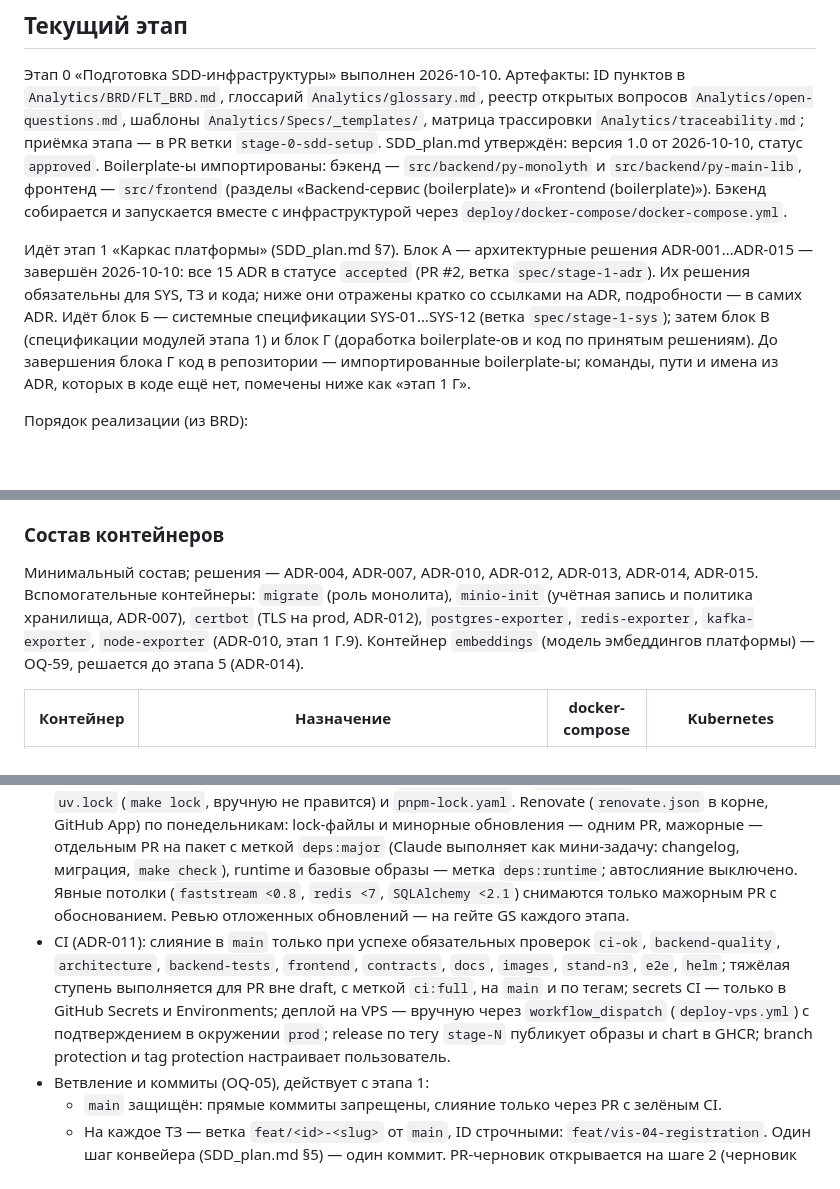
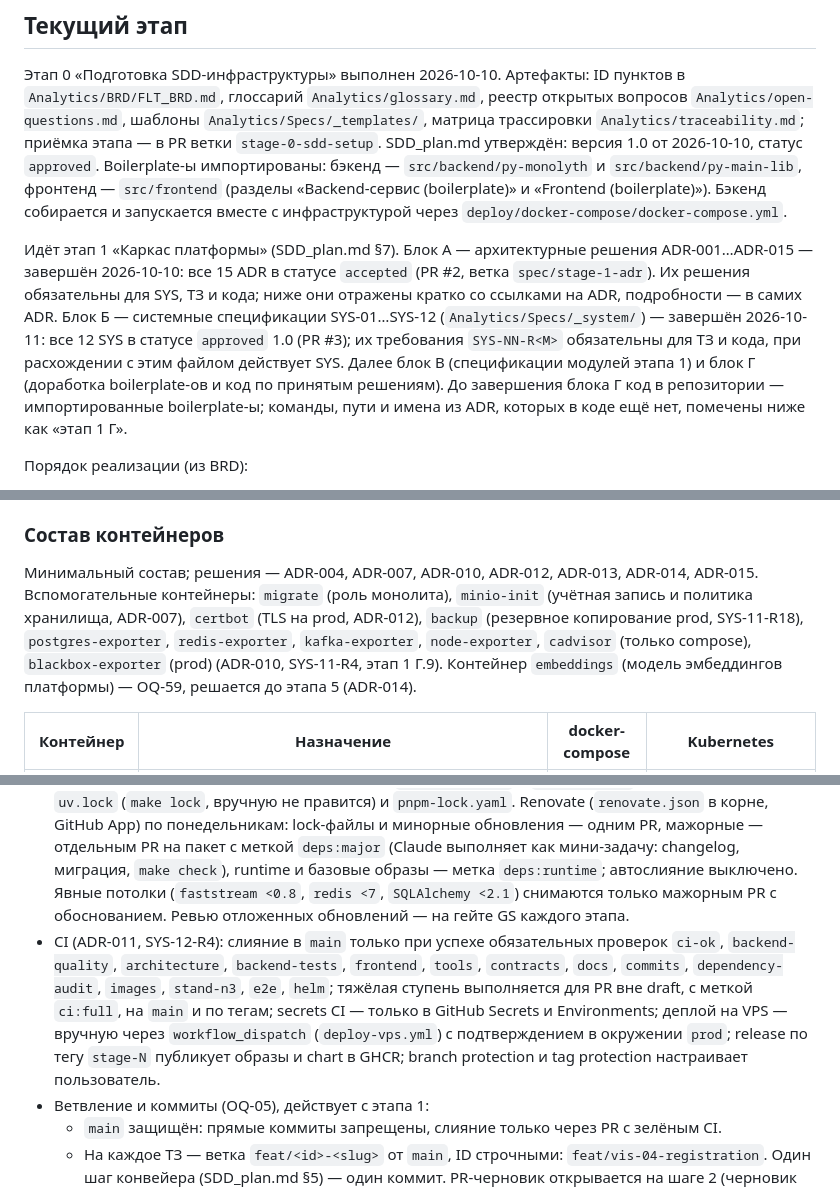
Before and after one commit to alextaralexander/flt, a Markdown page: CLAUDE.md, 3 parts joined by grey strips. GitHub-like rendering; blank space fills up the shorter version.

Commit message:
docs: CLAUDE.md block B approved, required CI checks per SYS-12, helper containers
Co-Authored-By: Claude Opus 5.5 <noreply@anthropic.com>
Claude-Session: https://claude.ai/code/session_01NrtJRAz72GcWkmFxxrkSGB

```diff
--- a/CLAUDE.md
+++ b/CLAUDE.md
@@ -20,7 +20,7 @@ FLT — платформа для изучения иностранных язы
 <!-- Обновлять при переходе между этапами -->
 Этап 0 «Подготовка SDD-инфраструктуры» выполнен 2026-10-10. Артефакты: ID пунктов в `Analytics/BRD/FLT_BRD.md`, глоссарий `Analytics/glossary.md`, реестр открытых вопросов `Analytics/open-questions.md`, шаблоны `Analytics/Specs/_templates/`, матрица трассировки `Analytics/traceability.md`; приёмка этапа — в PR ветки `stage-0-sdd-setup`. SDD_plan.md утверждён: версия 1.0 от 2026-10-10, статус `approved`. Boilerplate-ы импортированы: бэкенд — `src/backend/py-monolyth` и `src/backend/py-main-lib`, фронтенд — `src/frontend` (разделы «Backend-сервис (boilerplate)» и «Frontend (boilerplate)»). Бэкенд собирается и запускается вместе с инфраструктурой через `deploy/docker-compose/docker-compose.yml`.
 
-Идёт этап 1 «Каркас платформы» (SDD_plan.md §7). Блок А — архитектурные решения ADR-001…ADR-015 — завершён 2026-10-10: все 15 ADR в статусе `accepted` (PR #2, ветка `spec/stage-1-adr`). Их решения обязательны для SYS, ТЗ и кода; ниже они отражены кратко со ссылками на ADR, подробности — в самих ADR. Идёт блок Б — системные спецификации SYS-01…SYS-12 (ветка `spec/stage-1-sys`); затем блок В (спецификации модулей этапа 1) и блок Г (доработка boilerplate-ов и код по принятым решениям). До завершения блока Г код в репозитории — импортированные boilerplate-ы; команды, пути и имена из ADR, которых в коде ещё нет, помечены ниже как «этап 1 Г».
+Идёт этап 1 «Каркас платформы» (SDD_plan.md §7). Блок А — архитектурные решения ADR-001…ADR-015 — завершён 2026-10-10: все 15 ADR в статусе `accepted` (PR #2, ветка `spec/stage-1-adr`). Их решения обязательны для SYS, ТЗ и кода; ниже они отражены кратко со ссылками на ADR, подробности — в самих ADR. Блок Б — системные спецификации SYS-01…SYS-12 (`Analytics/Specs/_system/`) — завершён 2026-10-11: все 12 SYS в статусе `approved` 1.0 (PR #3); их требования `SYS-NN-R<M>` обязательны для ТЗ и кода, при расхождении с этим файлом действует SYS. Далее блок В (спецификации модулей этапа 1) и блок Г (доработка boilerplate-ов и код по принятым решениям). До завершения блока Г код в репозитории — импортированные boilerplate-ы; команды, пути и имена из ADR, которых в коде ещё нет, помечены ниже как «этап 1 Г».
 
 Порядок реализации (из BRD):
 1. Каркас платформы, основные технологические моменты
@@ -343,7 +343,7 @@ CI/CD — GitHub Actions (OQ-06, ADR-011): `ci.yml` — быстрая ступ
 
 ### Состав контейнеров
 
-Минимальный состав; решения — ADR-004, ADR-007, ADR-010, ADR-012, ADR-013, ADR-014, ADR-015. Вспомогательные контейнеры: `migrate` (роль монолита), `minio-init` (учётная запись и политика хранилища, ADR-007), `certbot` (TLS на prod, ADR-012), `postgres-exporter`, `redis-exporter`, `kafka-exporter`, `node-exporter` (ADR-010, этап 1 Г.9). Контейнер `embeddings` (модель эмбеддингов платформы) — OQ-59, решается до этапа 5 (ADR-014).
+Минимальный состав; решения — ADR-004, ADR-007, ADR-010, ADR-012, ADR-013, ADR-014, ADR-015. Вспомогательные контейнеры: `migrate` (роль монолита), `minio-init` (учётная запись и политика хранилища, ADR-007), `certbot` (TLS на prod, ADR-012), `backup` (резервное копирование prod, SYS-11-R18), `postgres-exporter`, `redis-exporter`, `kafka-exporter`, `node-exporter`, `cadvisor` (только compose), `blackbox-exporter` (prod) (ADR-010, SYS-11-R4, этап 1 Г.9). Контейнер `embeddings` (модель эмбеддингов платформы) — OQ-59, решается до этапа 5 (ADR-014).
 
 | Контейнер | Назначение | docker-compose | Kubernetes |
 |---|---|---|---|
@@ -479,7 +479,7 @@ Git — единый pre-commit в корне репозитория (`pre-commi
 - Язык (OQ-03): идентификаторы, имена файлов, пути REST API, топики Kafka, ключи i18n, имена тестов, переменные окружения, сообщения коммитов — английский; docstring-и, комментарии в коде, документация и аналитика — русский.
 - Стиль кода backend: по правилам boilerplate — ruff, mypy strict, Google-style docstring обязателен для каждого модуля, класса и функции; те же правила — для `src/agent`, `src/protocol` и `src/tools` (ADR-008, ADR-011). Frontend: ESLint flat config и Prettier (ADR-005), имена файлов и папок в kebab-case, абсолютные импорты через `@/`.
 - Политика версий (ADR-001 §3.2): «последняя стабильная» для библиотек — без pre-release, для CPython и Node — линия с вышедшей `X.Y.1` (Node — Active LTS), для образов — последняя стабильная минорная линия. Диапазоны — в `pyproject.toml` и `package.json`, точные версии — в `uv.lock` (`make lock`, вручную не правится) и `pnpm-lock.yaml`. Renovate (`renovate.json` в корне, GitHub App) по понедельникам: lock-файлы и минорные обновления — одним PR, мажорные — отдельным PR на пакет с меткой `deps:major` (Claude выполняет как мини-задачу: changelog, миграция, `make check`), runtime и базовые образы — метка `deps:runtime`; автослияние выключено. Явные потолки (`faststream <0.8`, `redis <7`, `SQLAlchemy <2.1`) снимаются только мажорным PR с обоснованием. Ревью отложенных обновлений — на гейте GS каждого этапа.
-- CI (ADR-011): слияние в `main` только при успехе обязательных проверок `ci-ok`, `backend-quality`, `architecture`, `backend-tests`, `frontend`, `contracts`, `docs`, `images`, `stand-n3`, `e2e`, `helm`; тяжёлая ступень выполняется для PR вне draft, с меткой `ci:full`, на `main` и по тегам; secrets CI — только в GitHub Secrets и Environments; деплой на VPS — вручную через `workflow_dispatch` (`deploy-vps.yml`) с подтверждением в окружении `prod`; release по тегу `stage-N` публикует образы и chart в GHCR; branch protection и tag protection настраивает пользователь.
+- CI (ADR-011, SYS-12-R4): слияние в `main` только при успехе обязательных проверок `ci-ok`, `backend-quality`, `architecture`, `backend-tests`, `frontend`, `tools`, `contracts`, `docs`, `commits`, `dependency-audit`, `images`, `stand-n3`, `e2e`, `helm`; тяжёлая ступень выполняется для PR вне draft, с меткой `ci:full`, на `main` и по тегам; secrets CI — только в GitHub Secrets и Environments; деплой на VPS — вручную через `workflow_dispatch` (`deploy-vps.yml`) с подтверждением в окружении `prod`; release по тегу `stage-N` публикует образы и chart в GHCR; branch protection и tag protection настраивает пользователь.
 - Ветвление и коммиты (OQ-05), действует с этапа 1:
   - `main` защищён: прямые коммиты запрещены, слияние только через PR с зелёным CI.
   - На каждое ТЗ — ветка `feat/<id>-<slug>` от `main`, ID строчными: `feat/vis-04-registration`. Один шаг конвейера (SDD_plan.md §5) — один коммит. PR-черновик открывается на шаге 2 (черновик ТЗ); на шаге «код backend green» (SDD_plan.md §5, шаг 9) PR переводится из draft в ready, что запускает тяжёлую ступень CI (стенд из N инстансов, E2E, Helm), и её полный прогон ждётся до рефакторинга (ADR-011, OQ-70); слияние — merge-коммитом без squash на гейте G3.
```
